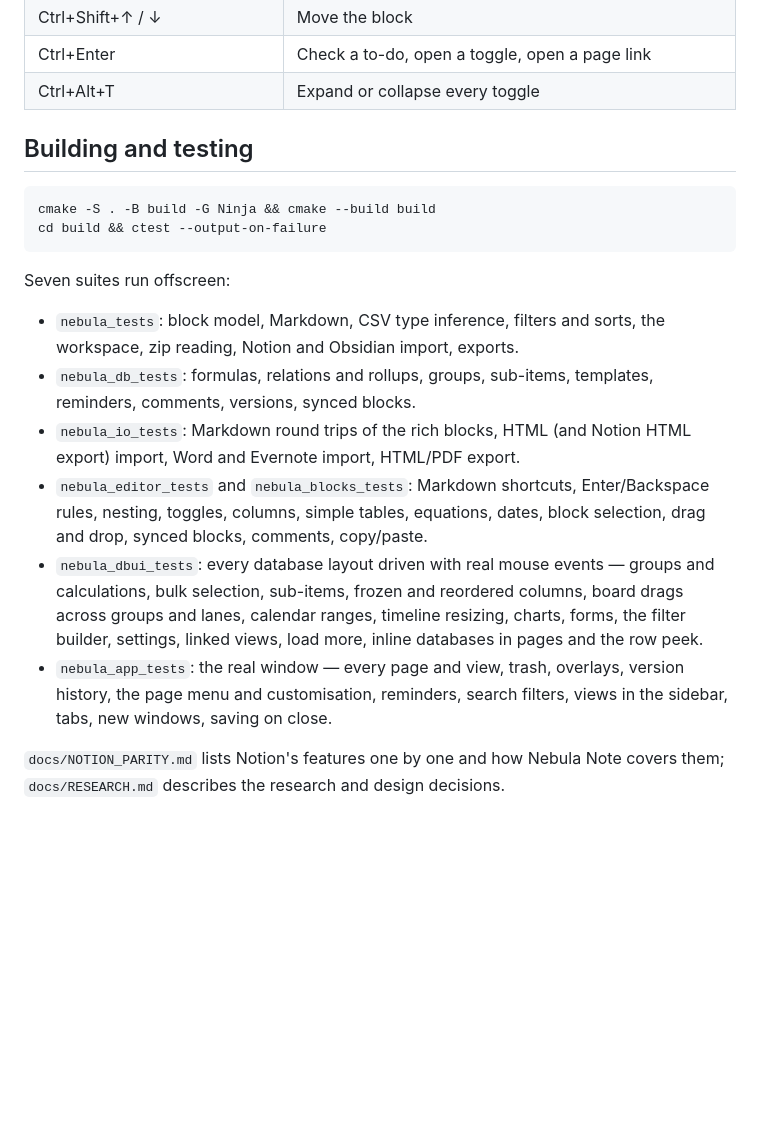
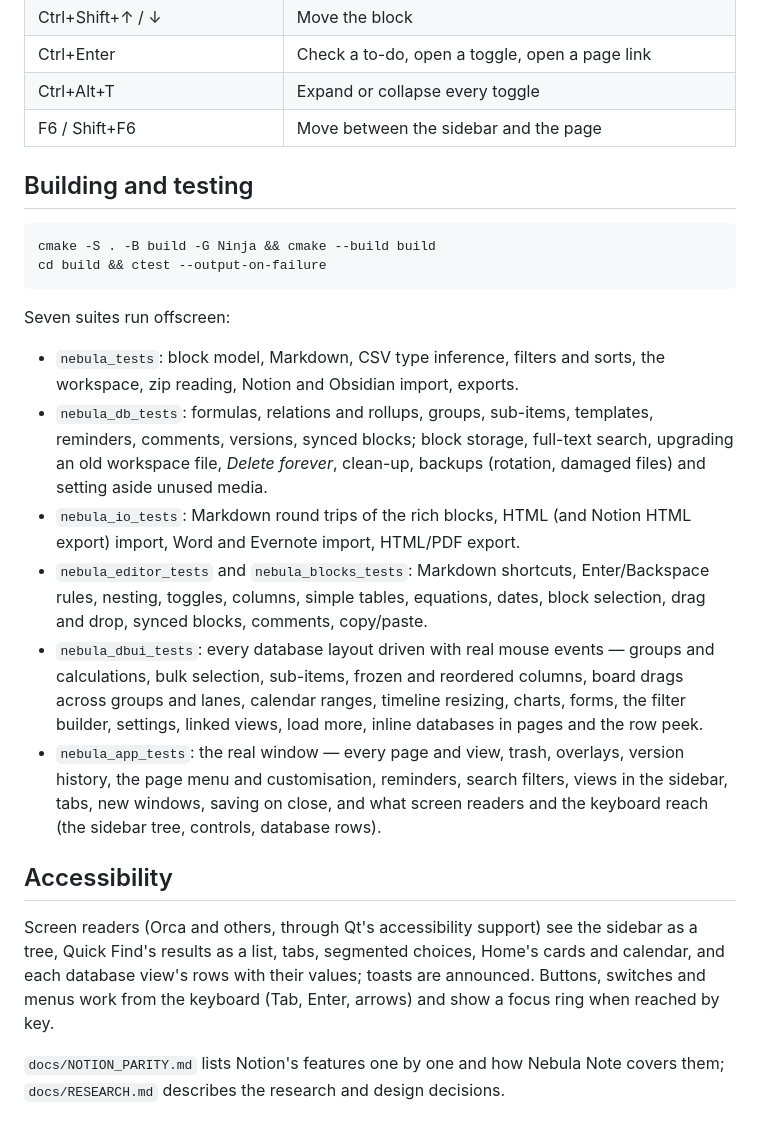
Before and after one commit to soheil-mp/nebula-note, a Markdown page: README.md, the part around one of its changes. Rendered like a GitHub page; blank space fills up the shorter version.

```diff
--- a/README.md
+++ b/README.md
@@ -172,6 +193,7 @@ previews you ask for. Edits save automatically; a copy is made once a day into
 | Ctrl+Shift+↑ / ↓ | Move the block |
 | Ctrl+Enter | Check a to-do, open a toggle, open a page link |
 | Ctrl+Alt+T | Expand or collapse every toggle |
+| F6 / Shift+F6 | Move between the sidebar and the page |
 
 ## Building and testing
 
@@ -185,7 +207,9 @@ Seven suites run offscreen:
 - `nebula_tests`: block model, Markdown, CSV type inference, filters and sorts,
   the workspace, zip reading, Notion and Obsidian import, exports.
 - `nebula_db_tests`: formulas, relations and rollups, groups, sub-items,
-  templates, reminders, comments, versions, synced blocks.
+  templates, reminders, comments, versions, synced blocks; block storage,
+  full-text search, upgrading an old workspace file, *Delete forever*, clean-up,
+  backups (rotation, damaged files) and setting aside unused media.
 - `nebula_io_tests`: Markdown round trips of the rich blocks, HTML (and Notion
   HTML export) import, Word and Evernote import, HTML/PDF export.
 - `nebula_editor_tests` and `nebula_blocks_tests`: Markdown shortcuts,
@@ -198,7 +222,16 @@ Seven suites run offscreen:
   more, inline databases in pages and the row peek.
 - `nebula_app_tests`: the real window — every page and view, trash, overlays,
   version history, the page menu and customisation, reminders, search filters,
-  views in the sidebar, tabs, new windows, saving on close.
+  views in the sidebar, tabs, new windows, saving on close, and what screen
+  readers and the keyboard reach (the sidebar tree, controls, database rows).
+
+## Accessibility
+
+Screen readers (Orca and others, through Qt's accessibility support) see the
+sidebar as a tree, Quick Find's results as a list, tabs, segmented choices,
+Home's cards and calendar, and each database view's rows with their values;
+toasts are announced. Buttons, switches and menus work from the keyboard
+(Tab, Enter, arrows) and show a focus ring when reached by key.
 
 `docs/NOTION_PARITY.md` lists Notion's features one by one and how Nebula Note
 covers them; `docs/RESEARCH.md` describes the research and design decisions.
```
Also changed, not shown: other parts of README.md (+32 -11 lines), docs/RESEARCH.md (+46 -14 lines), docs/screenshots/formatting.png, docs/screenshots/home.png, docs/screenshots/page-menu.png, docs/screenshots/video.png, 7 other files.
